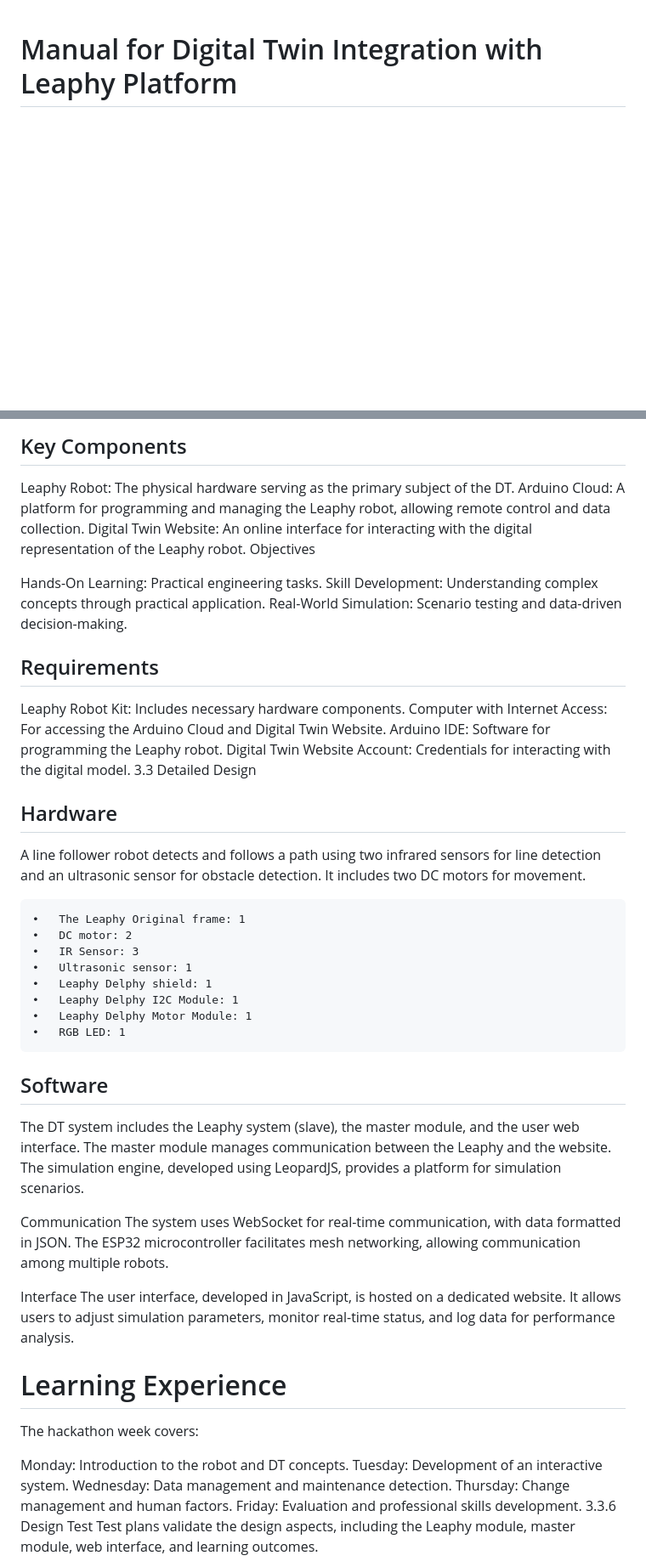
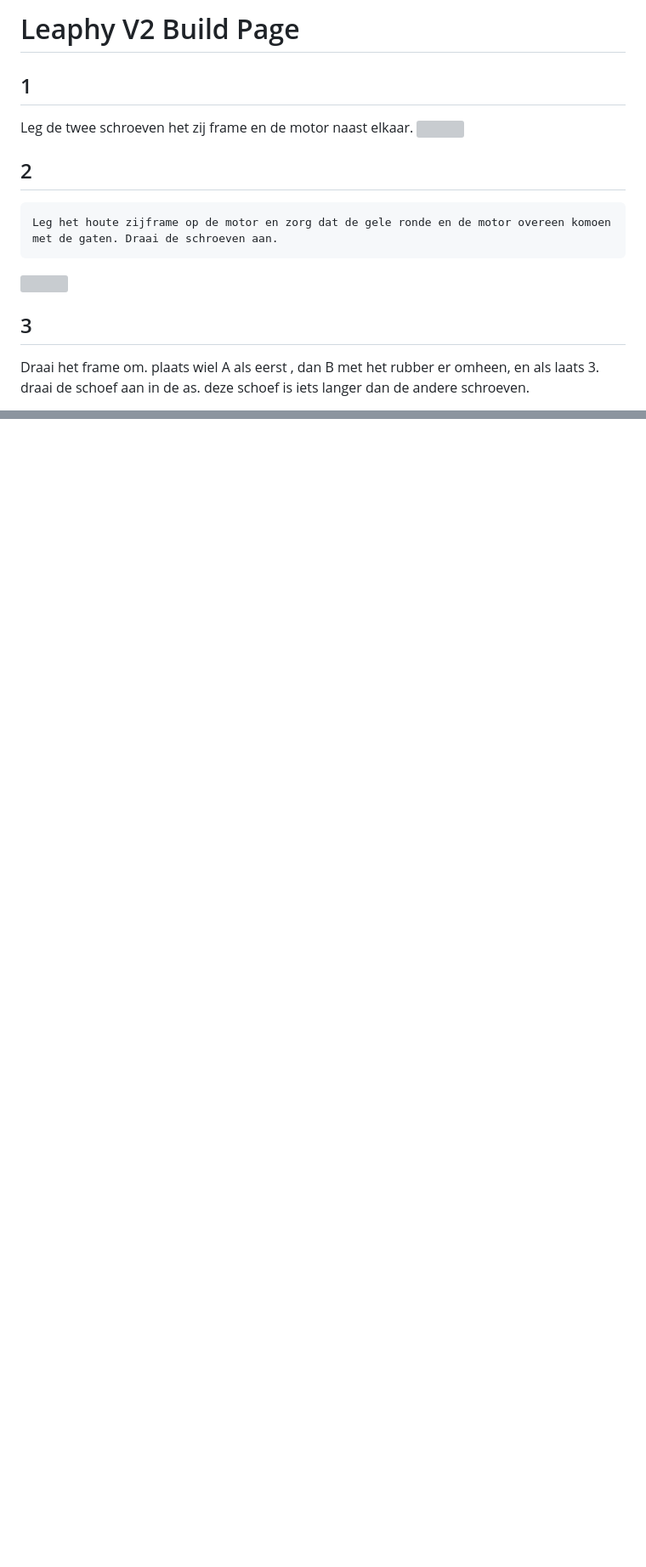
Before and after one commit to Basie147/Scratch_Leaphy, a Markdown page: Build/README.md, 2 parts joined by grey strips. Shown: that part at 85% size. Rendered like a GitHub page; blank space fills up the shorter version; grey boxes are pictures that could not be loaded.

```diff
--- a/Build/README.md
+++ b/Build/README.md
@@ -1,3 +1,11 @@
+# Leaphy V2 Build Page
 
-# Manual for Digital Twin Integration with Leaphy Platform
+## 1
+Leg de twee schroeven het zij frame en de motor naast elkaar.
+![](https://github.com/Basie147/Scratch_Leaphy/blob/main/Build/Photo/DSC04799.jpg)
+## 2
+    Leg het houte zijframe op de motor en zorg dat de gele ronde en de motor overeen komoen met de gaten. Draai de schroeven aan.
+![](https://github.com/Basie147/Scratch_Leaphy/blob/main/Build/Photo/DSC04797.jpg)
+## 3
+Draai het frame om. plaats wiel A als eerst , dan B met het rubber er omheen, en als laats 3. draai de schoef aan in de as. deze schoef is iets langer dan de andere schroeven.
 
@@ -16,54 +60 @@ A Digital Twin is a virtual representation of a physical system that mirrors the
 
-
-
-## Key Components
-
-Leaphy Robot: The physical hardware serving as the primary subject of the DT.
-Arduino Cloud: A platform for programming and managing the Leaphy robot, allowing remote control and data collection.
-Digital Twin Website: An online interface for interacting with the digital representation of the Leaphy robot.
-Objectives
-
-Hands-On Learning: Practical engineering tasks.
-Skill Development: Understanding complex concepts through practical application.
-Real-World Simulation: Scenario testing and data-driven decision-making.
-
-## Requirements
-
-Leaphy Robot Kit: Includes necessary hardware components.
-Computer with Internet Access: For accessing the Arduino Cloud and Digital Twin Website.
-Arduino IDE: Software for programming the Leaphy robot.
-Digital Twin Website Account: Credentials for interacting with the digital model.
-3.3 Detailed Design
-
-## Hardware
-A line follower robot detects and follows a path using two infrared sensors for line detection and an ultrasonic sensor for obstacle detection. It includes two DC motors for movement.
-
-    •	The Leaphy Original frame: 1
-    •	DC motor: 2
-    •	IR Sensor: 3
-    •	Ultrasonic sensor: 1
-    •	Leaphy Delphy shield: 1
-    •	Leaphy Delphy I2C Module: 1
-    •	Leaphy Delphy Motor Module: 1
-    •	RGB LED: 1
-
-## Software
-The DT system includes the Leaphy system (slave), the master module, and the user web interface. The master module manages communication between the Leaphy and the website. The simulation engine, developed using LeopardJS, provides a platform for simulation scenarios.
-
-Communication
-The system uses WebSocket for real-time communication, with data formatted in JSON. The ESP32 microcontroller facilitates mesh networking, allowing communication among multiple robots.
-
-Interface
-The user interface, developed in JavaScript, is hosted on a dedicated website. It allows users to adjust simulation parameters, monitor real-time status, and log data for performance analysis.
-
-# Learning Experience
-The hackathon week covers:
-
-Monday: Introduction to the robot and DT concepts.
-Tuesday: Development of an interactive system.
-Wednesday: Data management and maintenance detection.
-Thursday: Change management and human factors.
-Friday: Evaluation and professional skills development.
-3.3.6 Design Test
-Test plans validate the design aspects, including the Leaphy module, master module, web interface, and learning outcomes.
-
```
Also changed, not shown: other parts of Build/README.md (+46 -29 lines).
